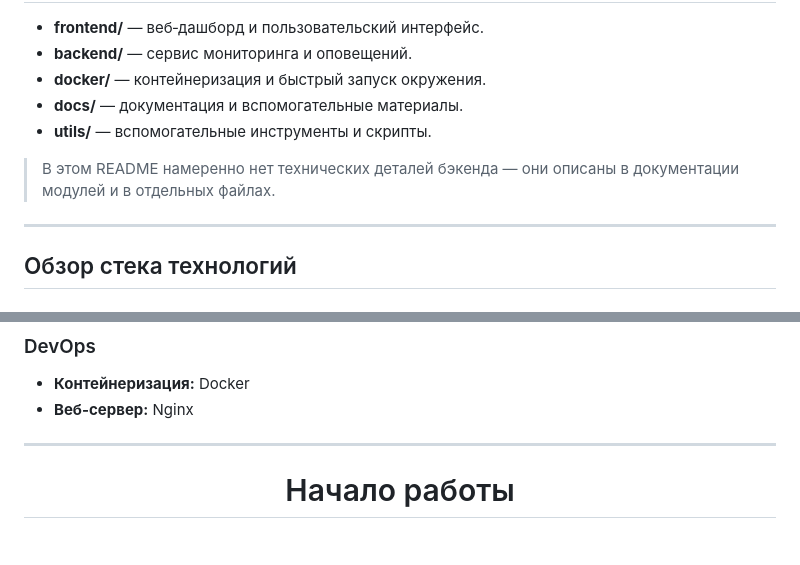
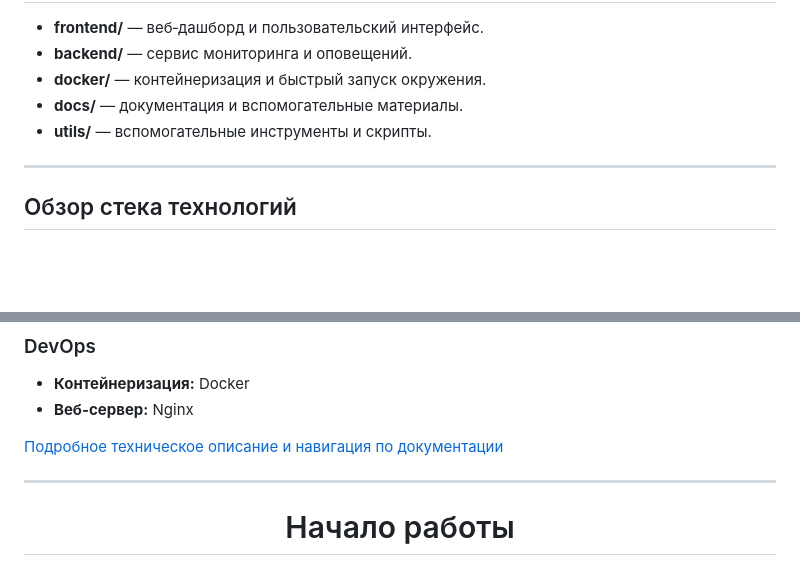
Before and after one commit to Team-taxisty/PingTower, a Markdown page: README.md, 2 parts joined by grey strips. Drawn GitHub-style; blank space fills up the shorter version.

Commit message:
docs: Update README.md

```diff
--- a/README.md
+++ b/README.md
@@ -40,8 +40,6 @@
 - **docs/** — документация и вспомогательные материалы.
 - **utils/** — вспомогательные инструменты и скрипты.
 
-> В этом README намеренно нет технических деталей бэкенда — они описаны в документации модулей и в отдельных файлах.
-
 ---
 
 ## Обзор стека технологий
@@ -62,6 +60,7 @@
 - **Контейнеризация:** Docker
 - **Веб-сервер:** Nginx
 
+[Подробное техническое описание и навигация по документации](../main/docs/README.md)
 
 ---
 
```
